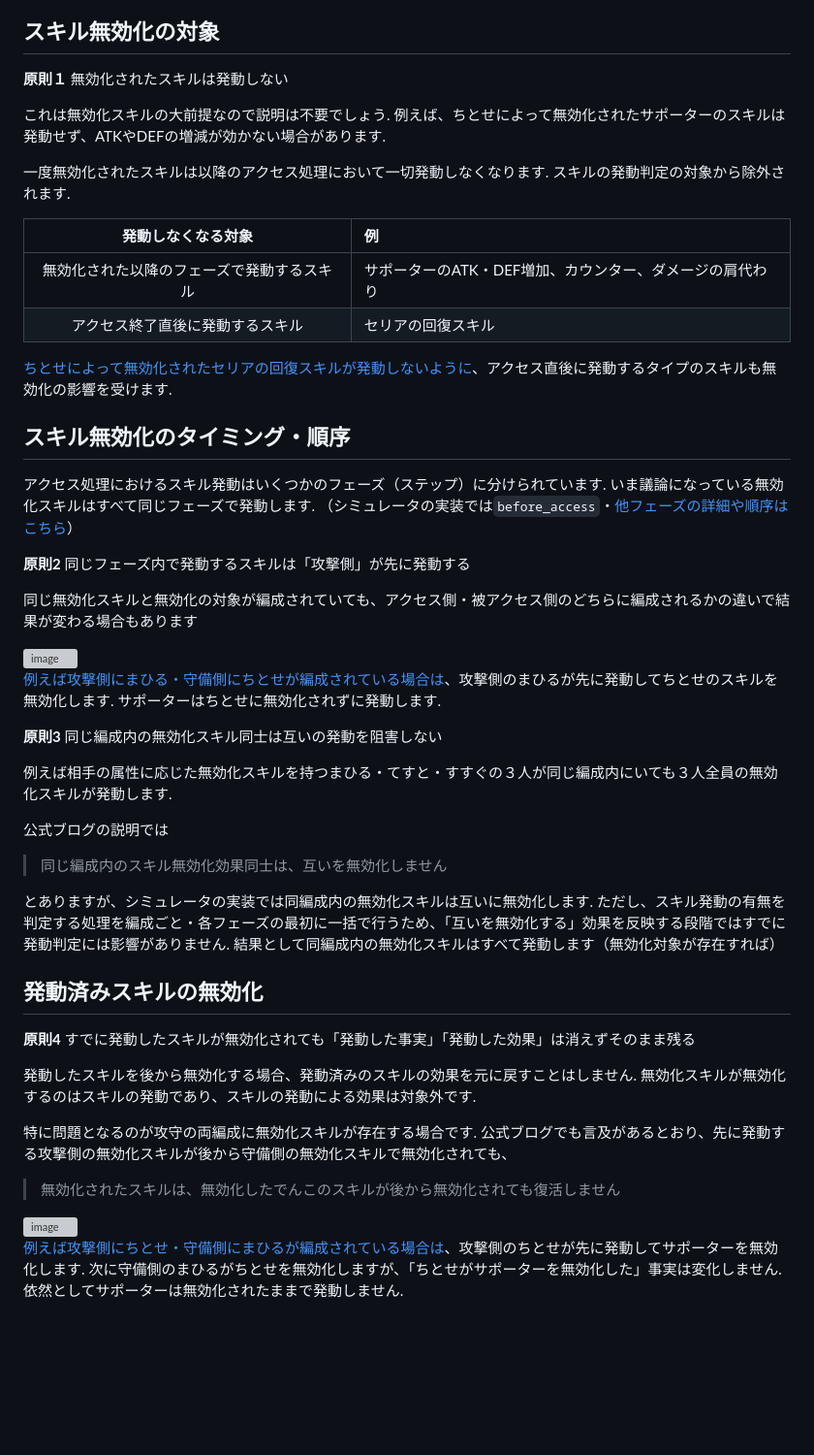
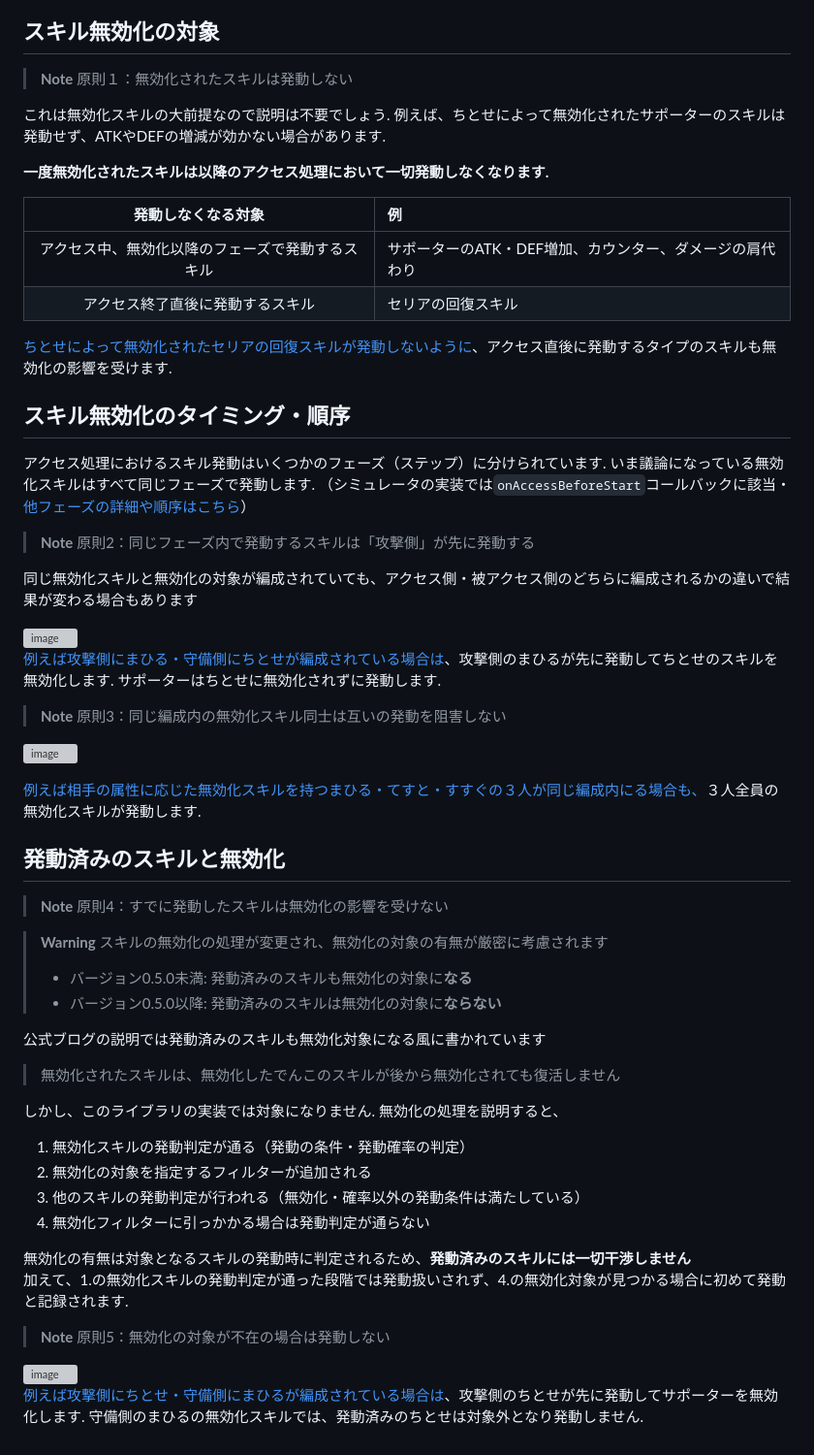
Before and after one commit to Seo-4d696b75/station-access-simulator, a Markdown page: docs/invalidate-skill.md, the part around the change. Shown at 97% size. Rendered like a GitHub page; blank space fills up the shorter version; grey boxes are pictures that could not be loaded.

```diff
--- a/docs/invalidate-skill.md
+++ b/docs/invalidate-skill.md
@@ -6,24 +6,26 @@
 
 ## スキル無効化の対象
 
-**原則１** 無効化されたスキルは発動しない
+> **Note**
+> 原則１：無効化されたスキルは発動しない
 
 これは無効化スキルの大前提なので説明は不要でしょう. 例えば、ちとせによって無効化されたサポーターのスキルは発動せず、ATKやDEFの増減が効かない場合があります.
 
-一度無効化されたスキルは以降のアクセス処理において一切発動しなくなります. スキルの発動判定の対象から除外されます.
+**一度無効化されたスキルは以降のアクセス処理において一切発動しなくなります.**
 
 |発動しなくなる対象|例|
 |:--:|:----|
-|無効化された以降のフェーズで発動するスキル| サポーターのATK・DEF増加、カウンター、ダメージの肩代わり |
+|アクセス中、無効化以降のフェーズで発動するスキル| サポーターのATK・DEF増加、カウンター、ダメージの肩代わり |
 |アクセス終了直後に発動するスキル| セリアの回復スキル |
 
 [ちとせによって無効化されたセリアの回復スキルが発動しないように](./example/invalidate-skill.md#case-2-アクセス後に影響するスキル無効化)、アクセス直後に発動するタイプのスキルも無効化の影響を受けます.
 
 ## スキル無効化のタイミング・順序
 
-アクセス処理におけるスキル発動はいくつかのフェーズ（ステップ）に分けられています. いま議論になっている無効化スキルはすべて同じフェーズで発動します. （シミュレータの実装では`before_access`・[他フェーズの詳細や順序はこちら](./access.md)）
+アクセス処理におけるスキル発動はいくつかのフェーズ（ステップ）に分けられています. いま議論になっている無効化スキルはすべて同じフェーズで発動します. （シミュレータの実装では`onAccessBeforeStart`コールバックに該当・[他フェーズの詳細や順序はこちら](./access.md)）
 
-**原則2** 同じフェーズ内で発動するスキルは「攻撃側」が先に発動する
+> **Note**
+> 原則2：同じフェーズ内で発動するスキルは「攻撃側」が先に発動する
 
 同じ無効化スキルと無効化の対象が編成されていても、アクセス側・被アクセス側のどちらに編成されるかの違いで結果が変わる場合もあります
 
@@ -31,28 +33,45 @@
 
 [例えば攻撃側にまひる・守備側にちとせが編成されている場合は](./example/invalidate-skill.md#case3)、攻撃側のまひるが先に発動してちとせのスキルを無効化します. サポーターはちとせに無効化されずに発動します.
 
-**原則3** 同じ編成内の無効化スキル同士は互いの発動を阻害しない
+> **Note**
+> 原則3：同じ編成内の無効化スキル同士は互いの発動を阻害しない
 
-例えば相手の属性に応じた無効化スキルを持つまひる・てすと・すすぐの３人が同じ編成内にいても３人全員の無効化スキルが発動します.
-
-公式ブログの説明では
-
-> 同じ編成内のスキル無効化効果同士は、互いを無効化しません
-
-とありますが、シミュレータの実装では同編成内の無効化スキルは互いに無効化します. ただし、スキル発動の有無を判定する処理を編成ごと・各フェーズの最初に一括で行うため、「互いを無効化する」効果を反映する段階ではすでに発動判定には影響がありません. 結果として同編成内の無効化スキルはすべて発動します（無効化対象が存在すれば）
+![image](https://user-images.githubusercontent.com/25225028/222692686-cf8a27ac-cef0-458c-94eb-07fc12fb3b3d.png)
 
 
-## 発動済みスキルの無効化
+[例えば相手の属性に応じた無効化スキルを持つまひる・てすと・すすぐの３人が同じ編成内にる場合も、](./example/invalidate-skill.md#case5)３人全員の無効化スキルが発動します.
 
 
-**原則4** すでに発動したスキルが無効化されても「発動した事実」「発動した効果」は消えずそのまま残る
+## 発動済みのスキルと無効化
 
-発動したスキルを後から無効化する場合、発動済みのスキルの効果を元に戻すことはしません. 無効化スキルが無効化するのはスキルの発動であり、スキルの発動による効果は対象外です.
+> **Note**
+> 原則4：すでに発動したスキルは無効化の影響を受けない
 
-特に問題となるのが攻守の両編成に無効化スキルが存在する場合です. 公式ブログでも言及があるとおり、先に発動する攻撃側の無効化スキルが後から守備側の無効化スキルで無効化されても、
+> **Warning**
+> スキルの無効化の処理が変更され、無効化の対象の有無が厳密に考慮されます
+>
+> - バージョン0.5.0未満: 発動済みのスキルも無効化の対象に**なる**
+> - バージョン0.5.0以降: 発動済みのスキルは無効化の対象に**ならない**
+
+公式ブログの説明では発動済みのスキルも無効化対象になる風に書かれています
 
 > 無効化されたスキルは、無効化したでんこのスキルが後から無効化されても復活しません
 
-<img width="424" alt="image" src="https://user-images.githubusercontent.com/25225028/210317751-7791d3a6-9070-43d5-ae29-20a26cac42ef.png">
+しかし、このライブラリの実装では対象になりません. 無効化の処理を説明すると、
 
-[例えば攻撃側にちとせ・守備側にまひるが編成されている場合は](./example/invalidate-skill.md#case4)、攻撃側のちとせが先に発動してサポーターを無効化します. 次に守備側のまひるがちとせを無効化しますが、「ちとせがサポーターを無効化した」事実は変化しません. 依然としてサポーターは無効化されたままで発動しません.
+1. 無効化スキルの発動判定が通る（発動の条件・発動確率の判定）
+2. 無効化の対象を指定するフィルターが追加される
+3. 他のスキルの発動判定が行われる（無効化・確率以外の発動条件は満たしている）
+4. 無効化フィルターに引っかかる場合は発動判定が通らない
+
+無効化の有無は対象となるスキルの発動時に判定されるため、**発動済みのスキルには一切干渉しません**
+加えて、1.の無効化スキルの発動判定が通った段階では発動扱いされず、4.の無効化対象が見つかる場合に初めて発動と記録されます.
+
+> **Note**
+> 原則5：無効化の対象が不在の場合は発動しない
+
+
+<img alt="image" src="https://user-images.githubusercontent.com/25225028/222685621-04156053-8e6d-415d-a3c8-96c473fbdcbb.png">
+
+
+[例えば攻撃側にちとせ・守備側にまひるが編成されている場合は](./example/invalidate-skill.md#case4)、攻撃側のちとせが先に発動してサポーターを無効化します. 守備側のまひるの無効化スキルでは、発動済みのちとせは対象外となり発動しません.
```
Also changed, not shown: docs/example/invalidate-skill.md (+121 -0 lines).
